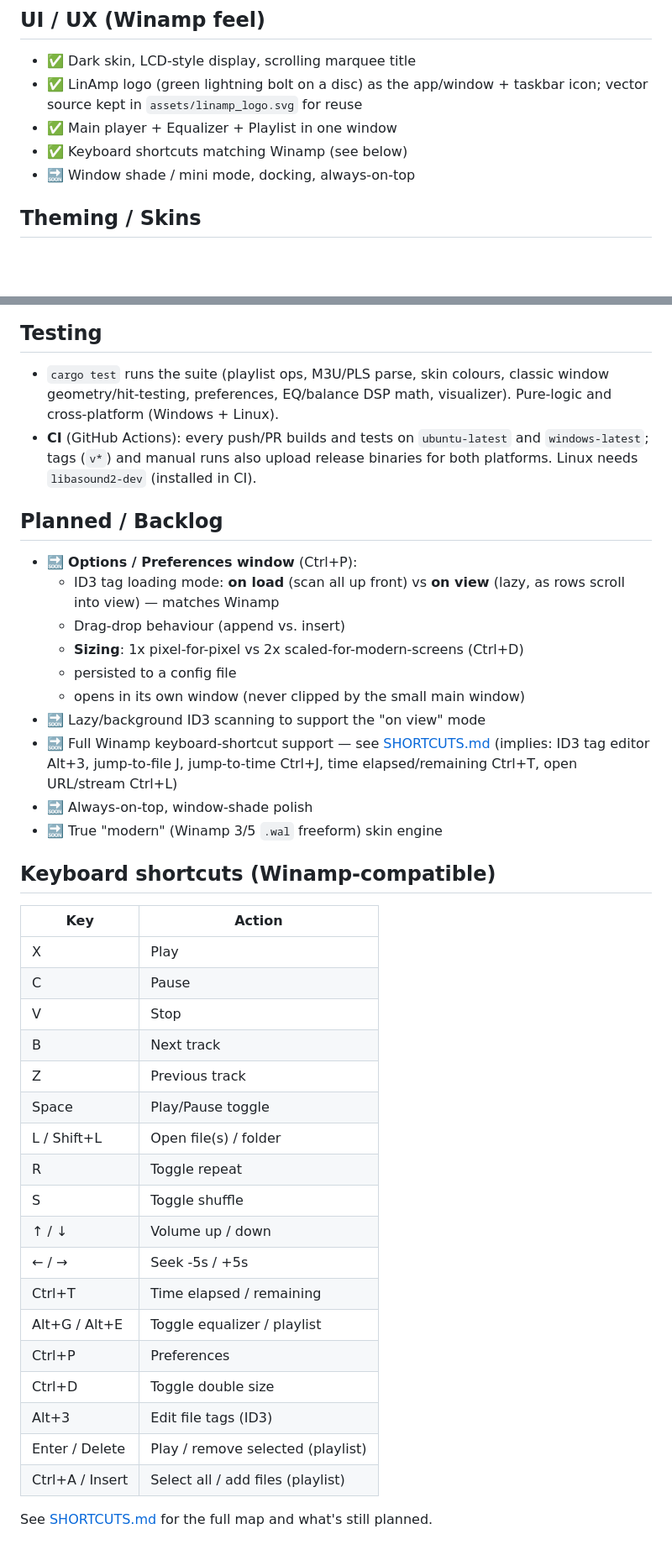
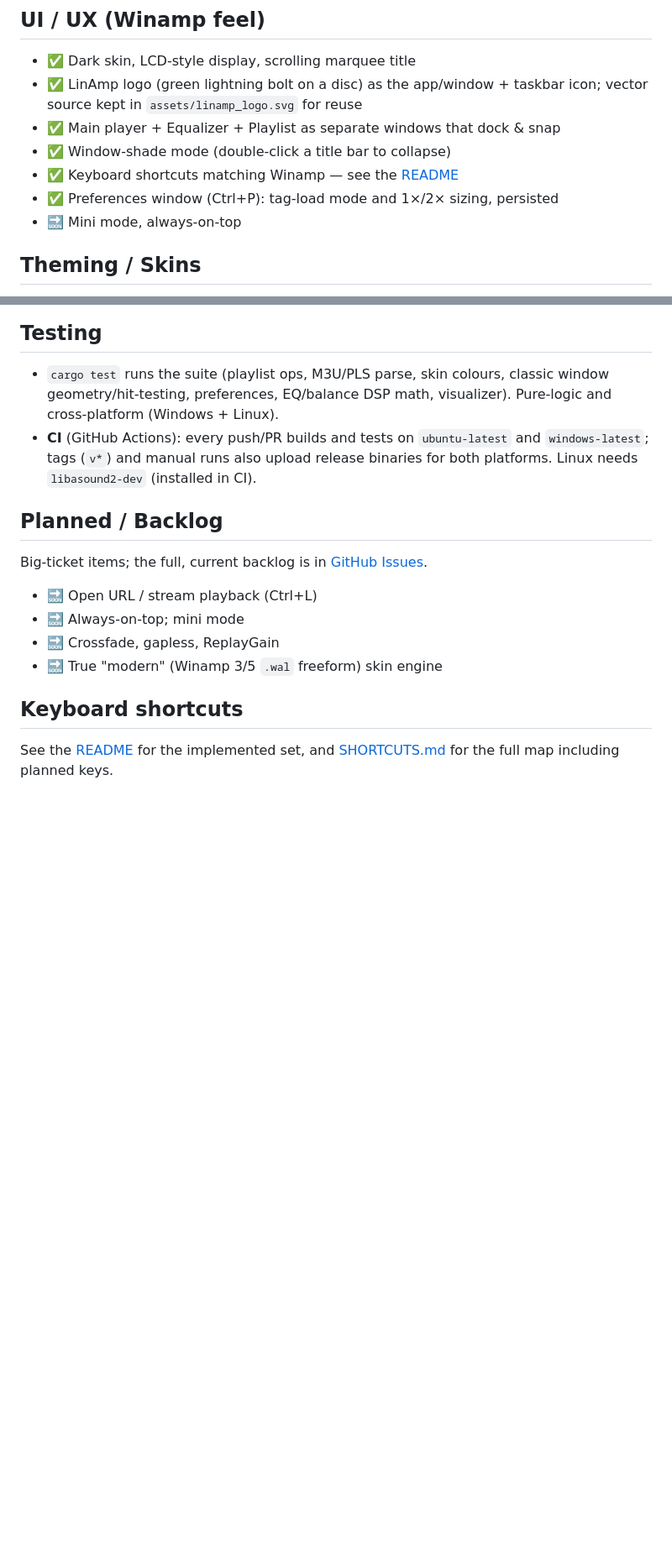
Before and after one commit to cjjulius/linamp, a Markdown page: FEATURES.md, 2 parts joined by grey strips. Shown at 84% size. Rendered like a GitHub page; blank space fills up the shorter version.

Commit message:
README: inline logo+title, hero screenshot, shortcuts table
- Header: logo and title on one line, smaller logo (was a giant image
  over the name).
- Add a hero screenshot (assets/screenshot.png) of the base skin stacked
  main>EQ>playlist, Aria Nocturne - Crystal Harbor playing with the EQ
  on the Rock preset to show the colored sliders. Reproducible via
  --render-all, whose demo state now reflects that scene.
- Move the keyboard shortcuts into the README as a compact table right
  after Features, listing only the implemented keys.
- FEATURES.md: drop the duplicated shortcuts table (point to README),
  mark window-shade / docking / preferences as done, trim the backlog.

```diff
--- a/FEATURES.md
+++ b/FEATURES.md
@@ -50,9 +50,11 @@ Legend: ✅ done in v0.1 · 🔜 planned · 🧪 partial
 - ✅ Dark skin, LCD-style display, scrolling marquee title
 - ✅ LinAmp logo (green lightning bolt on a disc) as the app/window + taskbar
   icon; vector source kept in `assets/linamp_logo.svg` for reuse
-- ✅ Main player + Equalizer + Playlist in one window
-- ✅ Keyboard shortcuts matching Winamp (see below)
-- 🔜 Window shade / mini mode, docking, always-on-top
+- ✅ Main player + Equalizer + Playlist as separate windows that dock & snap
+- ✅ Window-shade mode (double-click a title bar to collapse)
+- ✅ Keyboard shortcuts matching Winamp — see the [README](README.md#keyboard-shortcuts)
+- ✅ Preferences window (Ctrl+P): tag-load mode and 1×/2× sizing, persisted
+- 🔜 Mini mode, always-on-top
 
 ## Theming / Skins
 - ✅ **Pixel-perfect classic skin renderer** — composites real `.wsz` sprite
@@ -136,40 +138,13 @@ Legend: ✅ done in v0.1 · 🔜 planned · 🧪 partial
   binaries for both platforms. Linux needs `libasound2-dev` (installed in CI).
 
 ## Planned / Backlog
-- 🔜 **Options / Preferences window** (Ctrl+P):
-  - ID3 tag loading mode: **on load** (scan all up front) vs **on view** (lazy,
-    as rows scroll into view) — matches Winamp
-  - Drag-drop behaviour (append vs. insert)
-  - **Sizing**: 1x pixel-for-pixel vs 2x scaled-for-modern-screens (Ctrl+D)
-  - persisted to a config file
-  - opens in its own window (never clipped by the small main window)
-- 🔜 Lazy/background ID3 scanning to support the "on view" mode
-- 🔜 Full Winamp keyboard-shortcut support — see [SHORTCUTS.md](SHORTCUTS.md)
-  (implies: ID3 tag editor Alt+3, jump-to-file J, jump-to-time Ctrl+J,
-  time elapsed/remaining Ctrl+T, open URL/stream Ctrl+L)
-- 🔜 Always-on-top, window-shade polish
+Big-ticket items; the full, current backlog is in
+[GitHub Issues](https://github.com/cjjulius/linamp/issues).
+- 🔜 Open URL / stream playback (Ctrl+L)
+- 🔜 Always-on-top; mini mode
+- 🔜 Crossfade, gapless, ReplayGain
 - 🔜 True "modern" (Winamp 3/5 `.wal` freeform) skin engine
 
-## Keyboard shortcuts (Winamp-compatible)
-| Key | Action |
-|-----|--------|
-| X | Play |
-| C | Pause |
-| V | Stop |
-| B | Next track |
-| Z | Previous track |
-| Space | Play/Pause toggle |
-| L / Shift+L | Open file(s) / folder |
-| R | Toggle repeat |
-| S | Toggle shuffle |
-| ↑ / ↓ | Volume up / down |
-| ← / → | Seek -5s / +5s |
-| Ctrl+T | Time elapsed / remaining |
-| Alt+G / Alt+E | Toggle equalizer / playlist |
-| Ctrl+P | Preferences |
-| Ctrl+D | Toggle double size |
-| Alt+3 | Edit file tags (ID3) |
-| Enter / Delete | Play / remove selected (playlist) |
-| Ctrl+A / Insert | Select all / add files (playlist) |
-
-See [SHORTCUTS.md](SHORTCUTS.md) for the full map and what's still planned.
+## Keyboard shortcuts
+See the [README](README.md#keyboard-shortcuts) for the implemented set, and
+[SHORTCUTS.md](SHORTCUTS.md) for the full map including planned keys.
```
Also changed, not shown: README.md (+26 -3 lines), assets/screenshot.png (added), 1 other file.
